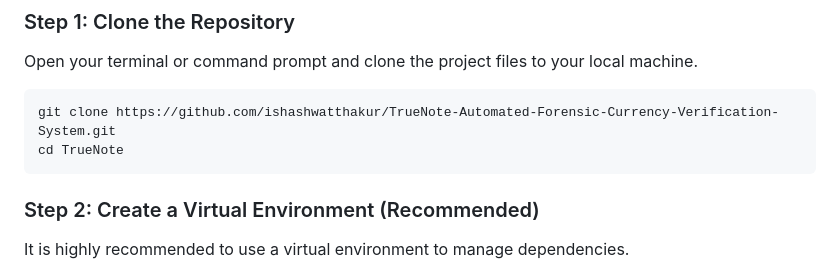
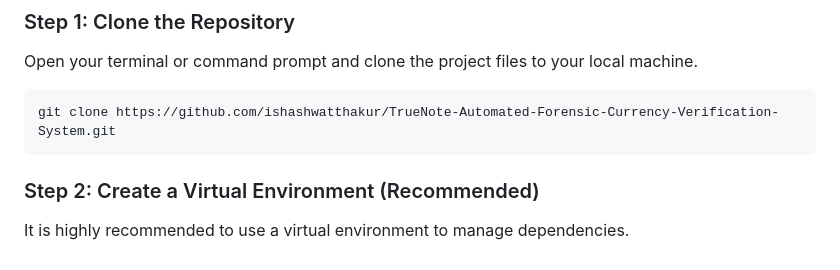
Before and after one commit to ishashwatthakur/TrueNote-Automated-Forensic-Currency-Verification-System, a Markdown page: README.md, the part around the change. Drawn GitHub-style.

Commit message:
Update README
Removed unnecessary directory change command from instructions.

````diff
--- a/README.md
+++ b/README.md
@@ -53,7 +53,6 @@ Follow these exact steps to configure the project on your local machine:
 Open your terminal or command prompt and clone the project files to your local machine.
 ```bash
 git clone https://github.com/ishashwatthakur/TrueNote-Automated-Forensic-Currency-Verification-System.git
-cd TrueNote
 ```
 
 ### Step 2: Create a Virtual Environment (Recommended)
````
